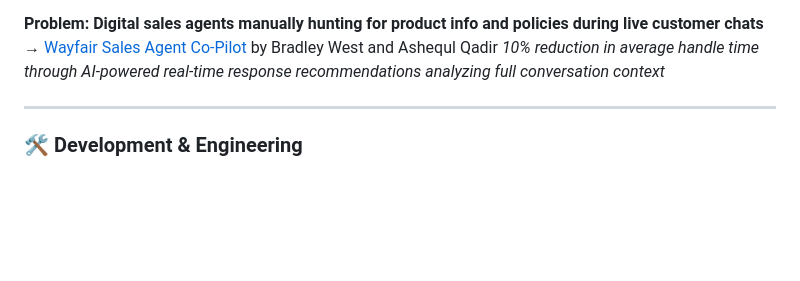
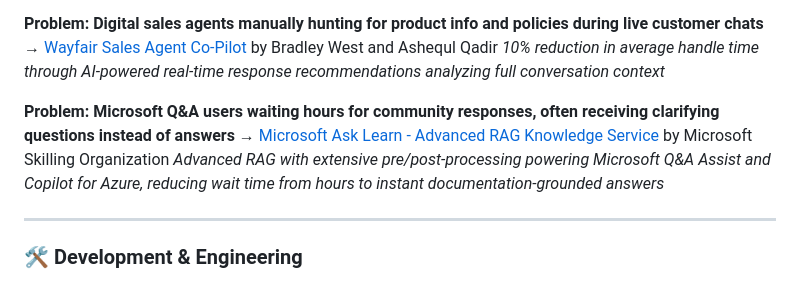
Before and after one commit to laneparton/awesome-agents, a Markdown page: README.md, the part around the change. Drawn GitHub-style; blank space fills up the shorter version.

```diff
--- a/README.md
+++ b/README.md
@@ -106,6 +106,10 @@ We're not interested in theoretical use cases or marketing content. Every exampl
 **Problem: Digital sales agents manually hunting for product info and policies during live customer chats**
 → [Wayfair Sales Agent Co-Pilot](examples/productivity/wayfair-sales-agent-copilot.md) by Bradley West and Ashequl Qadir
 *10% reduction in average handle time through AI-powered real-time response recommendations analyzing full conversation context*
+
+**Problem: Microsoft Q&A users waiting hours for community responses, often receiving clarifying questions instead of answers**
+→ [Microsoft Ask Learn - Advanced RAG Knowledge Service](examples/productivity/microsoft-ask-learn-rag.md) by Microsoft Skilling Organization
+*Advanced RAG with extensive pre/post-processing powering Microsoft Q&A Assist and Copilot for Azure, reducing wait time from hours to instant documentation-grounded answers*
 
 ---
 
```
Also changed, not shown: examples/productivity/README.md (+1 -0 lines), examples/productivity/microsoft-ask-learn-rag.md (added, +82 -0 lines).
